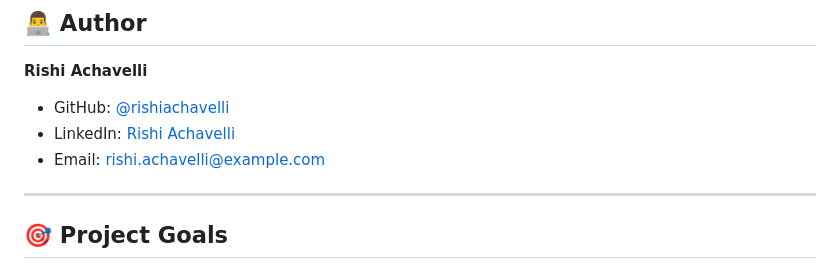
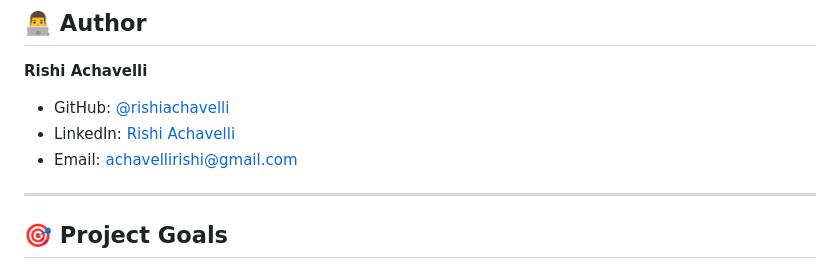
Before and after one commit to Achavellir/fantastic-system, a Markdown page: README.md, the part around the change. GitHub-like rendering.

```diff
--- a/README.md
+++ b/README.md
@@ -210,9 +210,9 @@ This project is licensed under the MIT License - see the [LICENSE](LICENSE) file
 ## 👨‍💻 Author
 
 **Rishi Achavelli**
-- GitHub: [@rishiachavelli](https://github.com/rishiachavelli)
-- LinkedIn: [Rishi Achavelli](https://linkedin.com/in/rishiachavelli)
-- Email: rishi.achavelli@example.com
+- GitHub: [@rishiachavelli](https://github.com/achavellir)
+- LinkedIn: [Rishi Achavelli](https://linkedin.com/in/achavelli)
+- Email: achavellirishi@gmail.com
 
 ---
 
```
